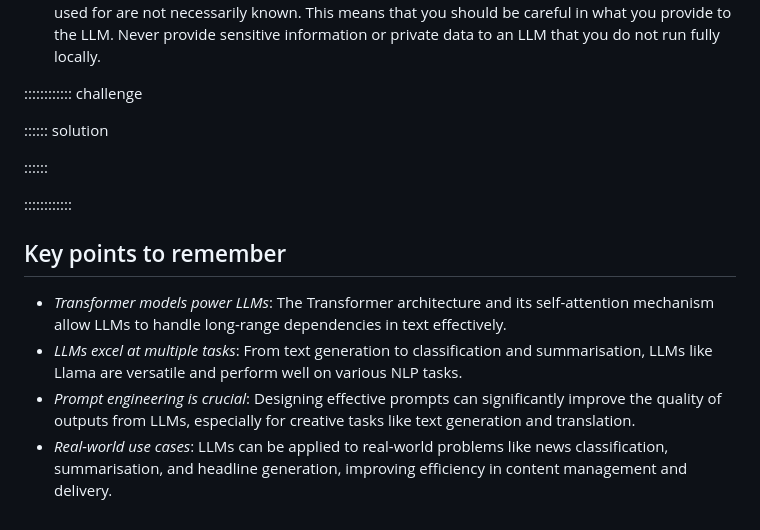
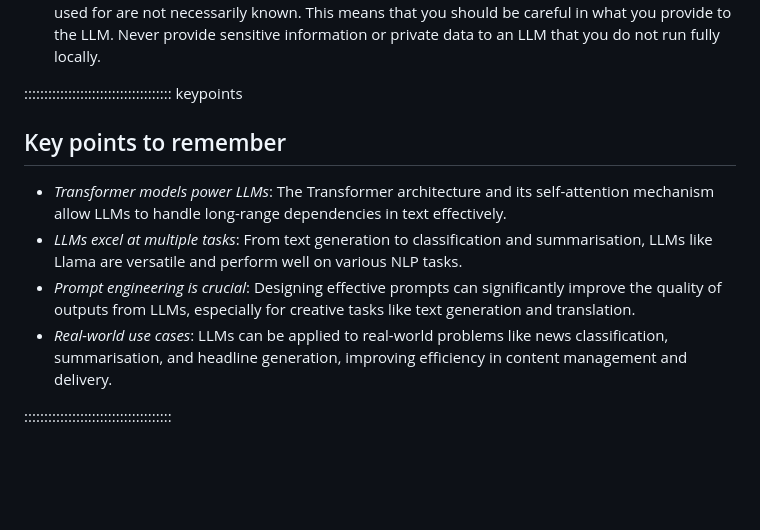
Before and after one commit to esciencecenter-digital-skills/Natural-language-processing, a Markdown page: episodes/03-LargeLanguageModels.md, the part around the change. GitHub-like rendering; blank space fills up the shorter version.

Commit message:
fix keypoints section opmaak

```diff
--- a/episodes/03-LargeLanguageModels.md
+++ b/episodes/03-LargeLanguageModels.md
@@ -518,15 +518,7 @@ While LLMs are very powerful and provide us with many great possibilities and op
 - Hallucinations: LLMs tend to hallucinate. When it 'does not know the answer', it will often still try to provide an answer. You should therefore not blindly use the answers from an LLM, but still check the given information yourself.
 - Privacy: when using a language model locally, such as done above with Llama, your privacy is preserved. The model is only on your laptop, and the data you provide is not uploaded to any server. But when you for example use ChatGPT via the web interface, there is no privacy. Any information you provide, questions, provided context and so on will be used by ChatGPT. It will be used (ao) for improving the model, which may be considered a good thing, but other things it is used for are not necessarily known. This means that you should be careful in what you provide to the LLM. Never provide sensitive information or private data to an LLM that you do not run fully locally.
 
-:::::::::::: challenge
-
-
-
-:::::: solution
-
-::::::
-
-::::::::::::
+::::::::::::::::::::::::::::::::::::: keypoints
 
 ## Key points to remember
 
@@ -534,3 +526,6 @@ While LLMs are very powerful and provide us with many great possibilities and op
 - *LLMs excel at multiple tasks*: From text generation to classification and summarisation, LLMs like Llama are versatile and perform well on various NLP tasks.
 - *Prompt engineering is crucial*: Designing effective prompts can significantly improve the quality of outputs from LLMs, especially for creative tasks like text generation and translation.
 - *Real-world use cases*: LLMs can be applied to real-world problems like news classification, summarisation, and headline generation, improving efficiency in content management and delivery.
+
+
+:::::::::::::::::::::::::::::::::::::
```
